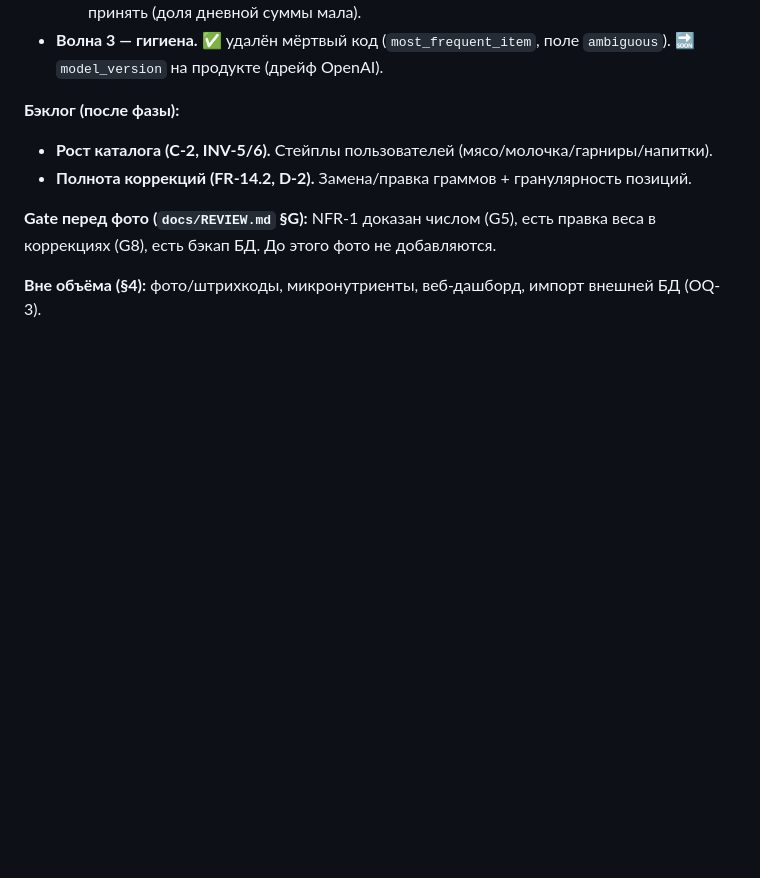
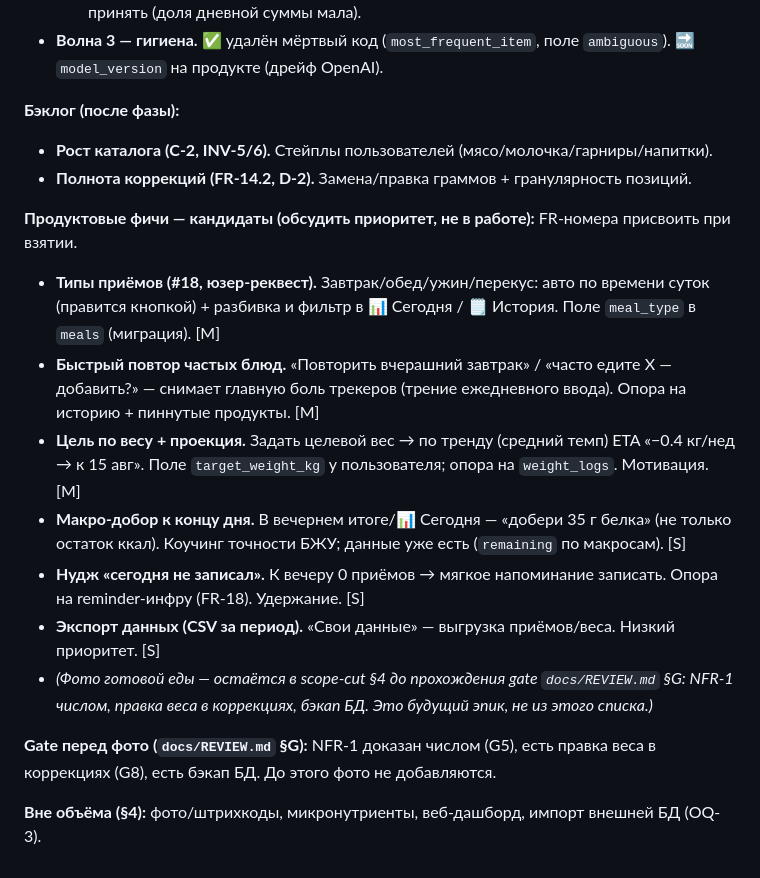
Before and after one commit to DaniilGreen/nutrition-bot, a Markdown page: docs/SPEC.md, the part around the change. Rendered like a GitHub page; blank space fills up the shorter version.

Commit message:
docs(spec): бэклог продуктовых фич — типы приёмов (#18) + 5 кандидатов

```diff
--- a/docs/SPEC.md
+++ b/docs/SPEC.md
@@ -635,6 +635,21 @@
 - **Рост каталога (C-2, INV-5/6).** Стейплы пользователей (мясо/молочка/гарниры/напитки).
 - **Полнота коррекций (FR-14.2, D-2).** Замена/правка граммов + гранулярность позиций.
 
+**Продуктовые фичи — кандидаты (обсудить приоритет, не в работе):** FR-номера присвоить при взятии.
+- **Типы приёмов (#18, юзер-реквест).** Завтрак/обед/ужин/перекус: авто по времени суток (правится
+  кнопкой) + разбивка и фильтр в 📊 Сегодня / 🗒 История. Поле `meal_type` в `meals` (миграция). [M]
+- **Быстрый повтор частых блюд.** «Повторить вчерашний завтрак» / «часто едите X — добавить?» —
+  снимает главную боль трекеров (трение ежедневного ввода). Опора на историю + пиннутые продукты. [M]
+- **Цель по весу + проекция.** Задать целевой вес → по тренду (средний темп) ETA «−0.4 кг/нед → к
+  15 авг». Поле `target_weight_kg` у пользователя; опора на `weight_logs`. Мотивация. [M]
+- **Макро-добор к концу дня.** В вечернем итоге/📊 Сегодня — «добери 35 г белка» (не только остаток
+  ккал). Коучинг точности БЖУ; данные уже есть (`remaining` по макросам). [S]
+- **Нудж «сегодня не записал».** К вечеру 0 приёмов → мягкое напоминание записать. Опора на
+  reminder-инфру (FR-18). Удержание. [S]
+- **Экспорт данных (CSV за период).** «Свои данные» — выгрузка приёмов/веса. Низкий приоритет. [S]
+- *(Фото готовой еды — остаётся в scope-cut §4 до прохождения gate `docs/REVIEW.md` §G: NFR-1 числом,
+  правка веса в коррекциях, бэкап БД. Это будущий эпик, не из этого списка.)*
+
 **Gate перед фото (`docs/REVIEW.md` §G):** NFR-1 доказан числом (G5), есть правка веса в коррекциях
 (G8), есть бэкап БД. До этого фото не добавляются.
 
```
